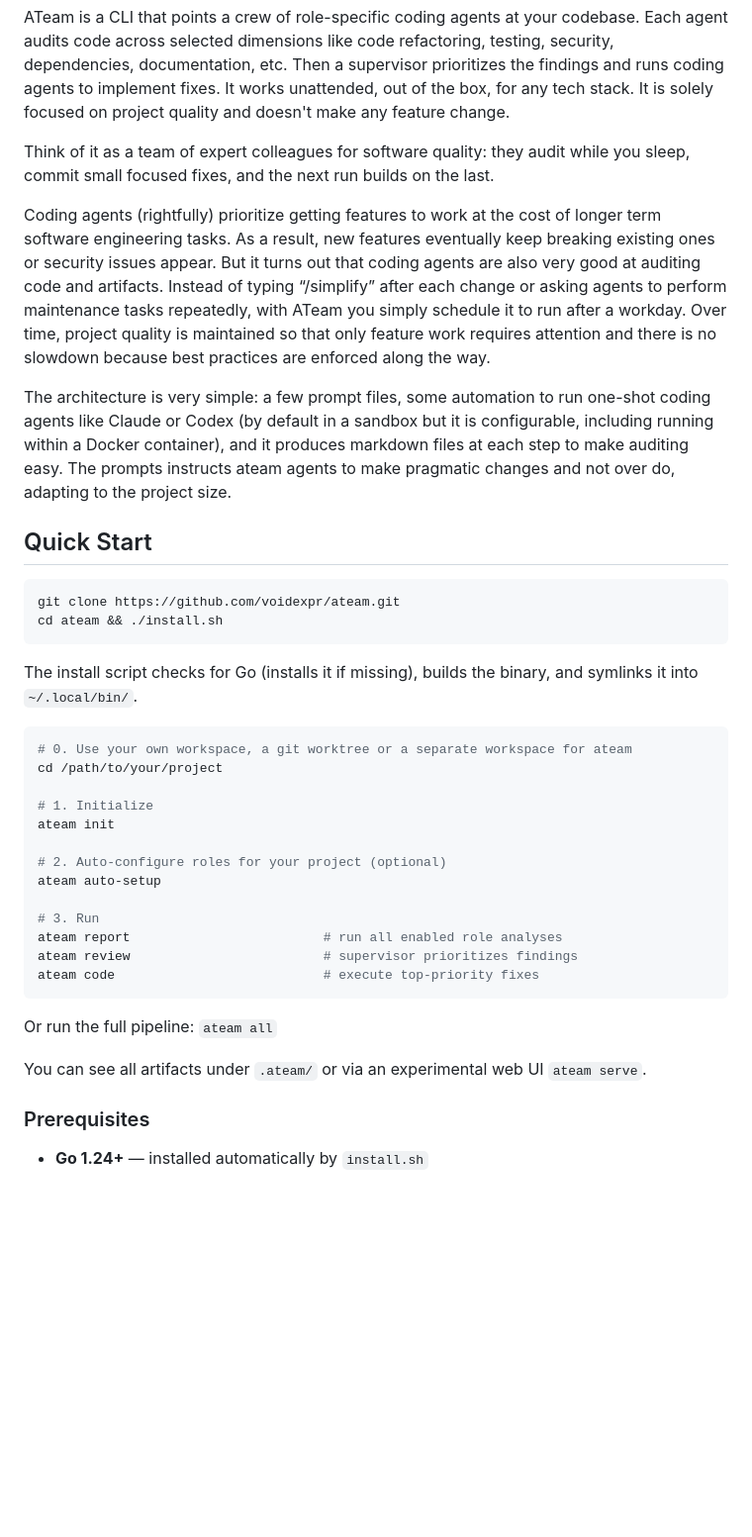
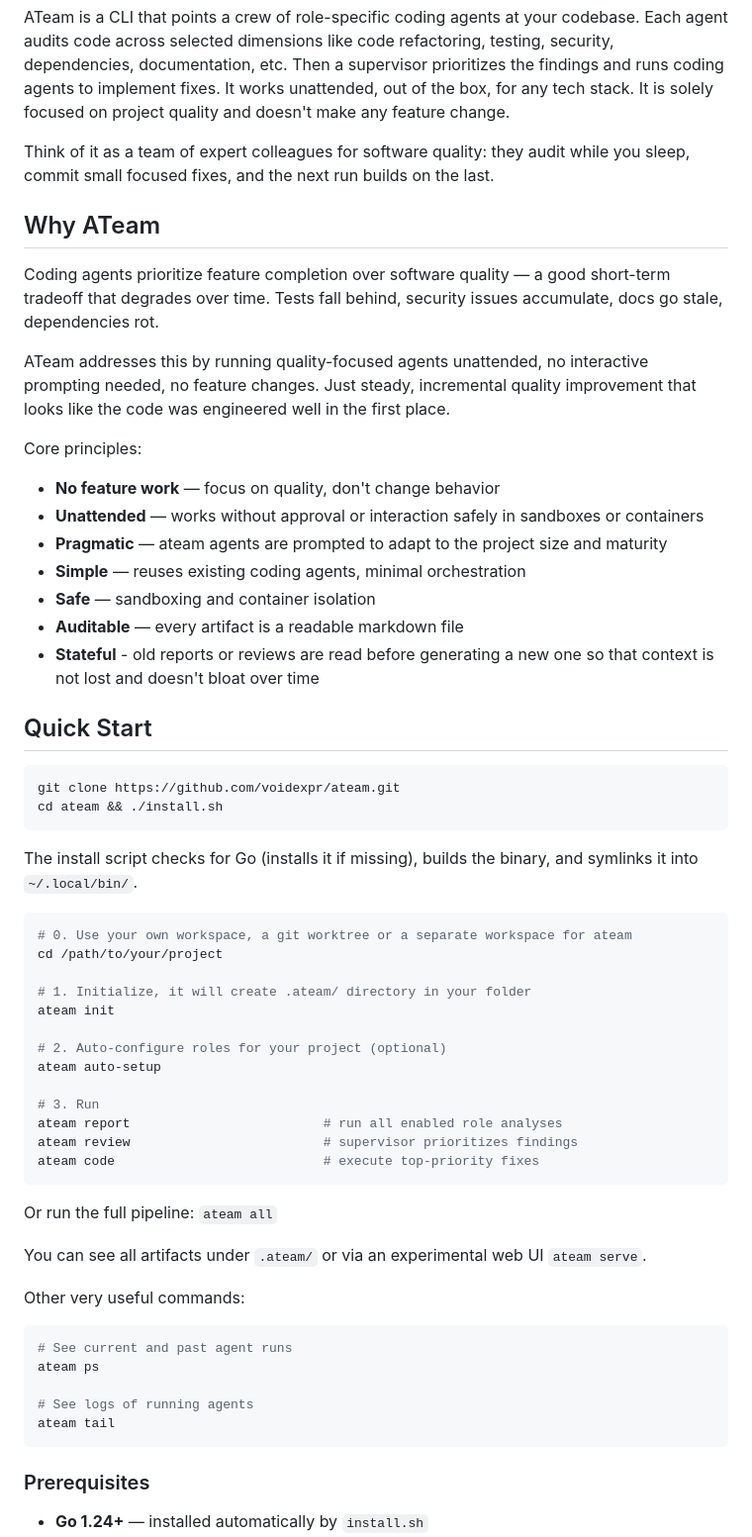
Before and after one commit to voidexpr/ateam, a Markdown page: README.md, the part around the change. Shown at 99% size. Drawn GitHub-style; blank space fills up the shorter version.

Commit message:
README.md: more teaks

````diff
--- a/README.md
+++ b/README.md
@@ -4,9 +4,20 @@ ATeam is a CLI that points a crew of role-specific coding agents at your codebas
 
 Think of it as a team of expert colleagues for software quality: they audit while you sleep, commit small focused fixes, and the next run builds on the last.
 
-Coding agents (rightfully) prioritize getting features to work at the cost of longer term software engineering tasks. As a result, new features eventually keep breaking existing ones or security issues appear. But it turns out that coding agents are also very good at auditing code and artifacts. Instead of typing “/simplify” after each change or asking agents to perform maintenance tasks repeatedly, with ATeam you simply schedule it to run after a workday. Over time, project quality is maintained so that only feature work requires attention and there is no slowdown because best practices are enforced along the way.
+## Why ATeam
 
-The architecture is very simple: a few prompt files, some automation to run one-shot coding agents like Claude or Codex (by default in a sandbox but it is configurable, including running within a Docker container), and it produces markdown files at each step to make auditing easy. The prompts instructs ateam agents to make pragmatic changes and not over do, adapting to the project size.
+Coding agents prioritize feature completion over software quality — a good short-term tradeoff that degrades over time. Tests fall behind, security issues accumulate, docs go stale, dependencies rot.
+
+ATeam addresses this by running quality-focused agents unattended, no interactive prompting needed, no feature changes. Just steady, incremental quality improvement that looks like the code was engineered well in the first place.
+
+Core principles:
+- **No feature work** — focus on quality, don't change behavior
+- **Unattended** — works without approval or interaction safely in sandboxes or containers
+- **Pragmatic** — ateam agents are prompted to adapt to the project size and maturity
+- **Simple** — reuses existing coding agents, minimal orchestration
+- **Safe** — sandboxing and container isolation
+- **Auditable** — every artifact is a readable markdown file
+- **Stateful** - old reports or reviews are read before generating a new one so that context is not lost and doesn't bloat over time
 
 ## Quick Start
 
@@ -21,7 +32,7 @@ The install script checks for Go (installs it if missing), builds the binary, an
 # 0. Use your own workspace, a git worktree or a separate workspace for ateam
 cd /path/to/your/project
 
-# 1. Initialize
+# 1. Initialize, it will create .ateam/ directory in your folder
 ateam init
 
 # 2. Auto-configure roles for your project (optional)
@@ -36,6 +47,15 @@ ateam code                           # execute top-priority fixes
 Or run the full pipeline: `ateam all`
 
 You can see all artifacts under `.ateam/` or via an experimental web UI `ateam serve`.
+
+Other very useful commands:
+```bash
+# See current and past agent runs
+ateam ps
+
+# See logs of running agents
+ateam tail
+```
 
 ### Prerequisites
 
````
